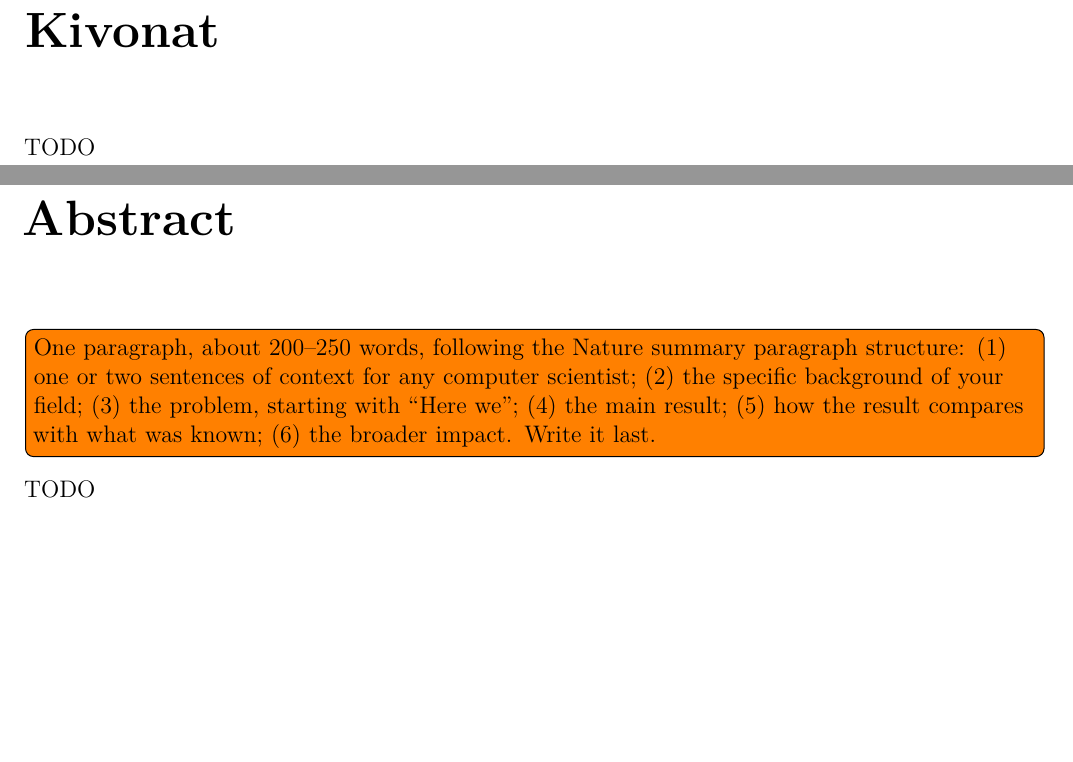
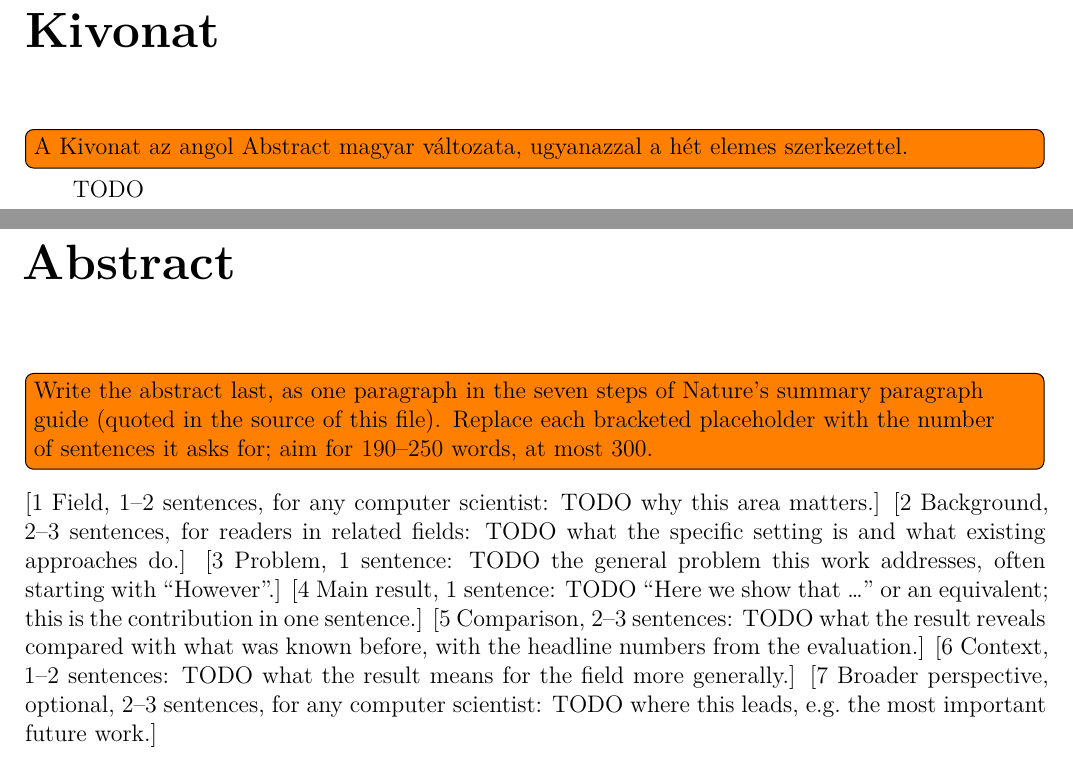
Before and after one commit to BlackLight54/tdk-paper-template, a LaTeX thesis (thesis.tex, which reads content/abstract.tex): two parts of pages 6 and 7 of 49, joined at a grey line, cut so that both start at the same text, the shorter picture padded with empty space. Compiled offline with XeLaTeX.

Commit message:
Scaffold the abstract on Nature's summary paragraph guide
The abstract's todo summarised the guide in six steps from memory and
attached "Here we" to the problem sentence. In Nature's guide it opens
the main-result sentence.

The abstract now quotes the guide's seven elements in a source comment,
with the source URL, the word counts of Nature's annotated example (190
words, 250 with the optional broader perspective) and its 300-word
limit. The paragraph itself has one bracketed placeholder per element,
each saying how many sentences it takes and who it is written for. The
Hungarian Kivonat points to the same structure.

Co-Authored-By: Claude Opus 5.5 <noreply@anthropic.com>

```diff
--- a/content/abstract.tex
+++ b/content/abstract.tex
@@ -8,6 +8,7 @@
 %----------------------------------------------------------------------------
 \chapter*{Kivonat}\addcontentsline{toc}{chapter}{Kivonat}
 
+\todo[inline]{A Kivonat az angol Abstract magyar változata, ugyanazzal a hét elemes szerkezettel.}
 TODO
 
 \vfill
@@ -19,8 +20,32 @@ TODO
 %----------------------------------------------------------------------------
 \chapter*{Abstract}\addcontentsline{toc}{chapter}{Abstract}
 
-\todo[inline]{One paragraph, about 200--250 words, following the Nature summary paragraph structure: (1) one or two sentences of context for any computer scientist; (2) the specific background of your field; (3) the problem, starting with \enquote{Here we}; (4) the main result; (5) how the result compares with what was known; (6) the broader impact. Write it last.}
-TODO
+% Nature's summary paragraph structure, from "How to construct a Nature summary paragraph"
+% (Nature guide to authors, September 2019,
+% https://www.nature.com/documents/nature-summary-paragraph.pdf):
+%  1. One or two sentences providing a basic introduction to the field, comprehensible to a
+%     scientist in any discipline.
+%  2. Two to three sentences of more detailed background, comprehensible to scientists in
+%     related disciplines.
+%  3. One sentence clearly stating the general problem being addressed by this particular study.
+%  4. One sentence summarizing the main result (with the words "here we show" or their
+%     equivalent).
+%  5. Two or three sentences explaining what the main result reveals in direct comparison to
+%     what was thought to be the case previously, or how the main result adds to previous
+%     knowledge.
+%  6. One or two sentences to put the results into a more general context.
+%  7. Two or three sentences to provide a broader perspective, readily comprehensible to a
+%     scientist in any discipline (optional).
+% Nature's annotated example is 190 words without element 7 and 250 words with it;
+% the paragraph can be up to 300 words.
+\todo[inline]{Write the abstract last, as one paragraph in the seven steps of Nature's summary paragraph guide (quoted in the source of this file). Replace each bracketed placeholder with the number of sentences it asks for; aim for 190--250 words, at most 300.}
+[1 Field, 1--2 sentences, for any computer scientist: TODO why this area matters.]
+[2 Background, 2--3 sentences, for readers in related fields: TODO what the specific setting is and what existing approaches do.]
+[3 Problem, 1 sentence: TODO the general problem this work addresses, often starting with \enquote{However}.]
+[4 Main result, 1 sentence: TODO \enquote{Here we show that \dots} or an equivalent; this is the contribution in one sentence.]
+[5 Comparison, 2--3 sentences: TODO what the result reveals compared with what was known before, with the headline numbers from the evaluation.]
+[6 Context, 1--2 sentences: TODO what the result means for the field more generally.]
+[7 Broader perspective, optional, 2--3 sentences, for any computer scientist: TODO where this leads, e.g.\ the most important future work.]
 
 \vfill
 \selectthesislanguage
```
